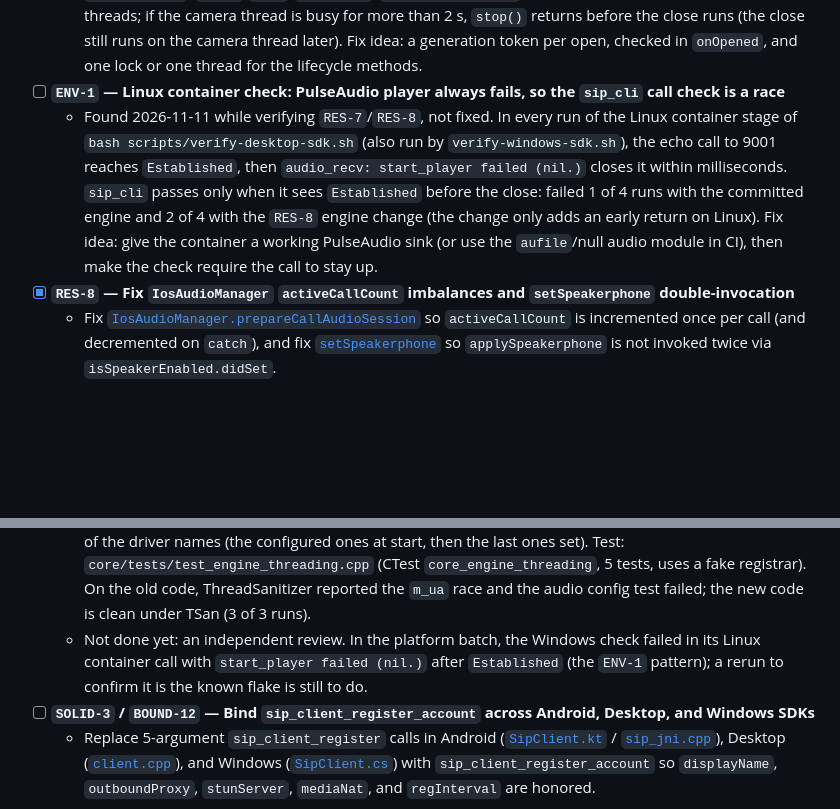
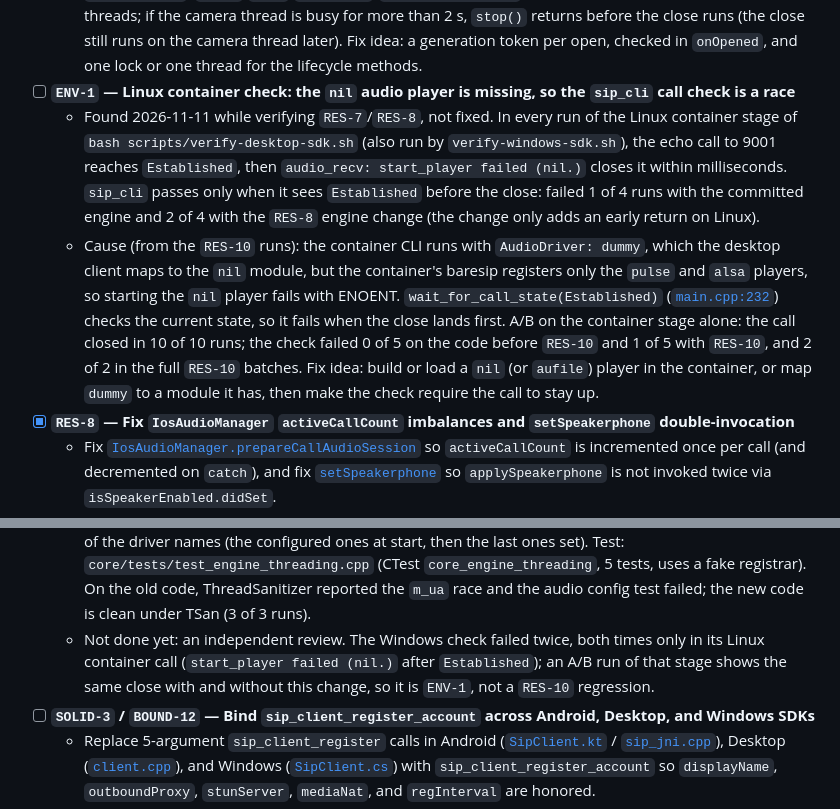
Before and after one commit to ylevytskyy/SipSdk, a Markdown page: docs/audit/task.md, 2 parts joined by grey strips. Rendered like a GitHub page; blank space fills up the shorter version.

Commit message:
docs(audit): record ENV-1 cause and the RES-10 container A/B result

```diff
--- a/docs/audit/task.md
+++ b/docs/audit/task.md
@@ -46,8 +46,9 @@ Source audit: [architecture-audit-2026-11-10.md](file:///Users/lion/Documents/Pr
   - Found while verifying `RES-7`, not fixed. In failing runs the video source is created only after the test has sent hangup (about 4–5 s after `ESTABLISHED`), so the SIP thread is busy with media setup and processes the hangup too late for the test's 5 s timeout ([`SipMediaCodecTest.kt:65`](file:///Users/lion/Documents/Projects/mine/SipSdk/platforms/android/sipsdk/src/androidTest/kotlin/com/sipsdk/SipMediaCodecTest.kt#L65)). The `RES-7` handler mutex waited 0 ms in every failing run. Likely related to `RES-11` (codec setup blocking `re_main`); find what blocks the SIP thread before changing the timeout.
 - [ ] **`RES-7e` — Android `SipCameraCapture` open/close races left after `RES-7c`**
   - Found in `RES-7c` review, not fixed. A late `CameraDevice.StateCallback.onOpened` after `stop()` or after a reopen (`setCamera`, `setPreviewSurface`) can leave a camera device open or overwrite the current `cameraDevice`; `start`/`stop`/`setCamera`/`setPreviewSurface` use unguarded fields from different threads; if the camera thread is busy for more than 2 s, `stop()` returns before the close runs (the close still runs on the camera thread later). Fix idea: a generation token per open, checked in `onOpened`, and one lock or one thread for the lifecycle methods.
-- [ ] **`ENV-1` — Linux container check: PulseAudio player always fails, so the `sip_cli` call check is a race**
-  - Found 2026-11-11 while verifying `RES-7`/`RES-8`, not fixed. In every run of the Linux container stage of `bash scripts/verify-desktop-sdk.sh` (also run by `verify-windows-sdk.sh`), the echo call to 9001 reaches `Established`, then `audio_recv: start_player failed (nil.)` closes it within milliseconds. `sip_cli` passes only when it sees `Established` before the close: failed 1 of 4 runs with the committed engine and 2 of 4 with the `RES-8` engine change (the change only adds an early return on Linux). Fix idea: give the container a working PulseAudio sink (or use the `aufile`/null audio module in CI), then make the check require the call to stay up.
+- [ ] **`ENV-1` — Linux container check: the `nil` audio player is missing, so the `sip_cli` call check is a race**
+  - Found 2026-11-11 while verifying `RES-7`/`RES-8`, not fixed. In every run of the Linux container stage of `bash scripts/verify-desktop-sdk.sh` (also run by `verify-windows-sdk.sh`), the echo call to 9001 reaches `Established`, then `audio_recv: start_player failed (nil.)` closes it within milliseconds. `sip_cli` passes only when it sees `Established` before the close: failed 1 of 4 runs with the committed engine and 2 of 4 with the `RES-8` engine change (the change only adds an early return on Linux).
+  - Cause (from the `RES-10` runs): the container CLI runs with `AudioDriver: dummy`, which the desktop client maps to the `nil` module, but the container's baresip registers only the `pulse` and `alsa` players, so starting the `nil` player fails with ENOENT. `wait_for_call_state(Established)` ([`main.cpp:232`](file:///Users/lion/Documents/Projects/mine/SipSdk/platforms/desktop/src/cli/main.cpp#L232)) checks the current state, so it fails when the close lands first. A/B on the container stage alone: the call closed in 10 of 10 runs; the check failed 0 of 5 on the code before `RES-10` and 1 of 5 with `RES-10`, and 2 of 2 in the full `RES-10` batches. Fix idea: build or load a `nil` (or `aufile`) player in the container, or map `dummy` to a module it has, then make the check require the call to stay up.
 - [x] **`RES-8` — Fix `IosAudioManager` `activeCallCount` imbalances and `setSpeakerphone` double-invocation**
   - Fix [`IosAudioManager.prepareCallAudioSession`](file:///Users/lion/Documents/Projects/mine/SipSdk/platforms/ios/Sources/SipSdk/Media/IosAudioManager.swift#L33-L63) so `activeCallCount` is incremented once per call (and decremented on `catch`), and fix [`setSpeakerphone`](file:///Users/lion/Documents/Projects/mine/SipSdk/platforms/ios/Sources/SipSdk/Media/IosAudioManager.swift#L86-L91) so `applySpeakerphone` is not invoked twice via `isSpeakerEnabled.didSet`.
   - Done: a failed activation no longer counts as a call; `setSpeakerphone` applies the route once (`isSpeakerEnabled` is now computed); `Engine::prepare_audio_session` asks the platform to prepare once per active period, matching the single release when the last call ends (two overlapping calls left the iOS count at 1). Tests: `IosAudioManagerTests.swift` (fake `CallAudioSession`) and `testAudioSessionIsReleasedAfterOverlappingCallsEnd` (loopback calls). Note: `release_audio_session_if_idle` still deactivates `AVAudioSession` directly through `objc_msgSend` on Apple platforms (tracked in `BOUND-5`).
@@ -59,7 +60,7 @@ Source audit: [architecture-audit-2026-11-10.md](file:///Users/lion/Documents/Pr
 - [x] **`RES-10` — Synchronize `Engine::m_ua` access and `Engine::set_audio_driver` config mutations**
   - Guard `m_ua` destruction/allocation on the worker thread in [`Engine::register_account` and `cleanup_on_loop_thread`](file:///Users/lion/Documents/Projects/mine/SipSdk/core/src/engine.cpp#L316-L360) with `m_mutex` (or make [`Engine::is_registered`](file:///Users/lion/Documents/Projects/mine/SipSdk/core/src/engine.cpp#L443-L447) read atomic state), and dispatch [`Engine::set_audio_driver`](file:///Users/lion/Documents/Projects/mine/SipSdk/core/src/engine.cpp#L872-L885) safely without racing on `conf_config()->audio`.
   - Done: `Engine::is_registered` reads only `m_is_registered`, so `m_ua` is touched only on the SIP thread. A re-register still reads "not registered" until it succeeds, because destroying the old UA raises the unregistering event. `set_audio_driver` changes baresip's audio config on the SIP thread while the engine runs, and writes it directly before start, as before. `get_audio_driver` reads a lock-guarded copy of the driver names (the configured ones at start, then the last ones set). Test: `core/tests/test_engine_threading.cpp` (CTest `core_engine_threading`, 5 tests, uses a fake registrar). On the old code, ThreadSanitizer reported the `m_ua` race and the audio config test failed; the new code is clean under TSan (3 of 3 runs).
-  - Not done yet: an independent review. In the platform batch, the Windows check failed in its Linux container call with `start_player failed (nil.)` after `Established` (the `ENV-1` pattern); a rerun to confirm it is the known flake is still to do.
+  - Not done yet: an independent review. The Windows check failed twice, both times only in its Linux container call (`start_player failed (nil.)` after `Established`); an A/B run of that stage shows the same close with and without this change, so it is `ENV-1`, not a `RES-10` regression.
 - [ ] **`SOLID-3` / `BOUND-12` — Bind `sip_client_register_account` across Android, Desktop, and Windows SDKs**
   - Replace 5-argument `sip_client_register` calls in Android ([`SipClient.kt`](file:///Users/lion/Documents/Projects/mine/SipSdk/platforms/android/sipsdk/src/main/kotlin/com/sipsdk/SipClient.kt#L253-L266) / [`sip_jni.cpp`](file:///Users/lion/Documents/Projects/mine/SipSdk/platforms/android/sipsdk/src/main/cpp/sip_jni.cpp#L347-L366)), Desktop ([`client.cpp`](file:///Users/lion/Documents/Projects/mine/SipSdk/platforms/desktop/src/client.cpp#L255-L265)), and Windows ([`SipClient.cs`](file:///Users/lion/Documents/Projects/mine/SipSdk/platforms/windows/dotnet/src/SipSdk/SipClient.cs#L81-L89)) with `sip_client_register_account` so `displayName`, `outboundProxy`, `stunServer`, `mediaNat`, and `regInterval` are honored.
 - [ ] **`BOUND-3` / `SOLID-2` — Remove process-wide mutable static singletons in `MediaDriverManager` and `Engine`**
```
